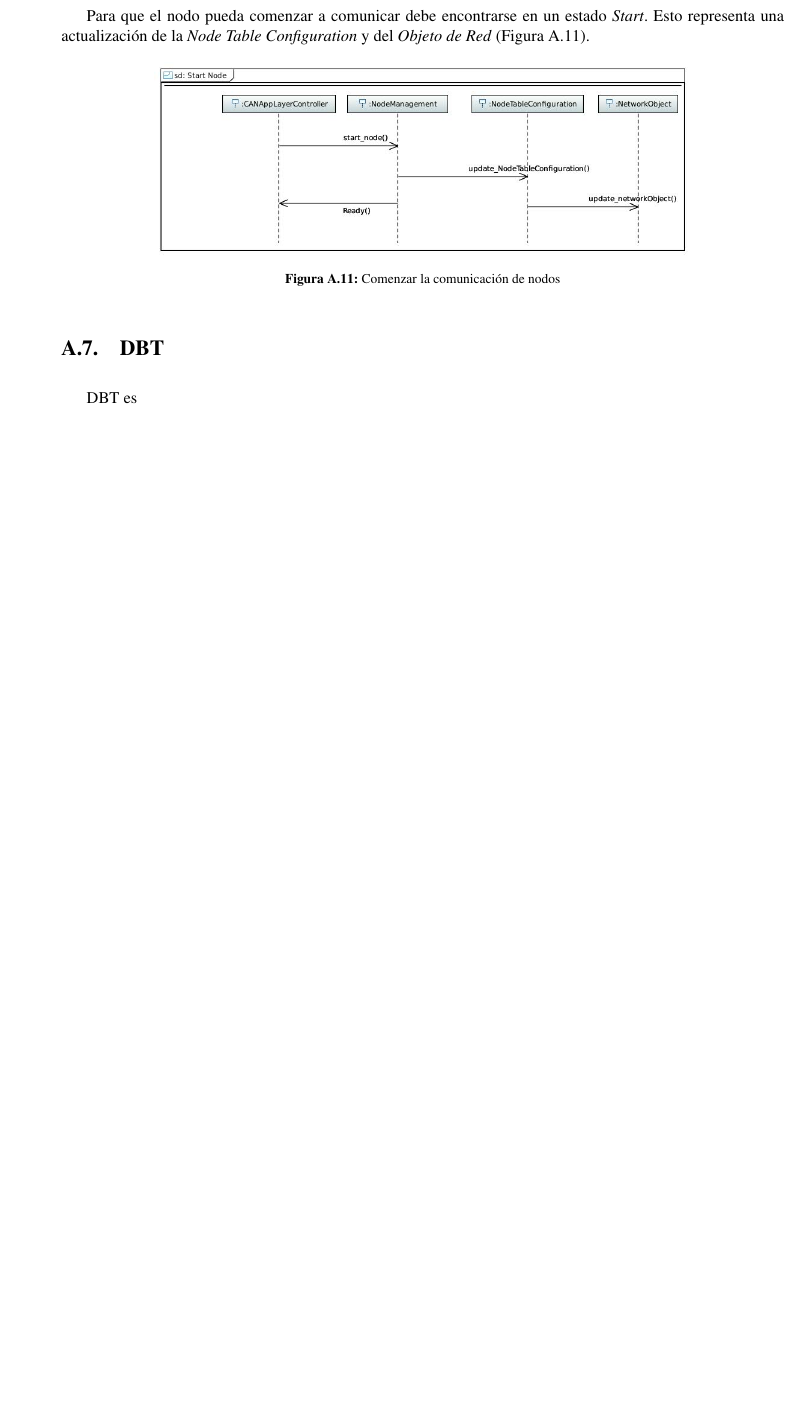
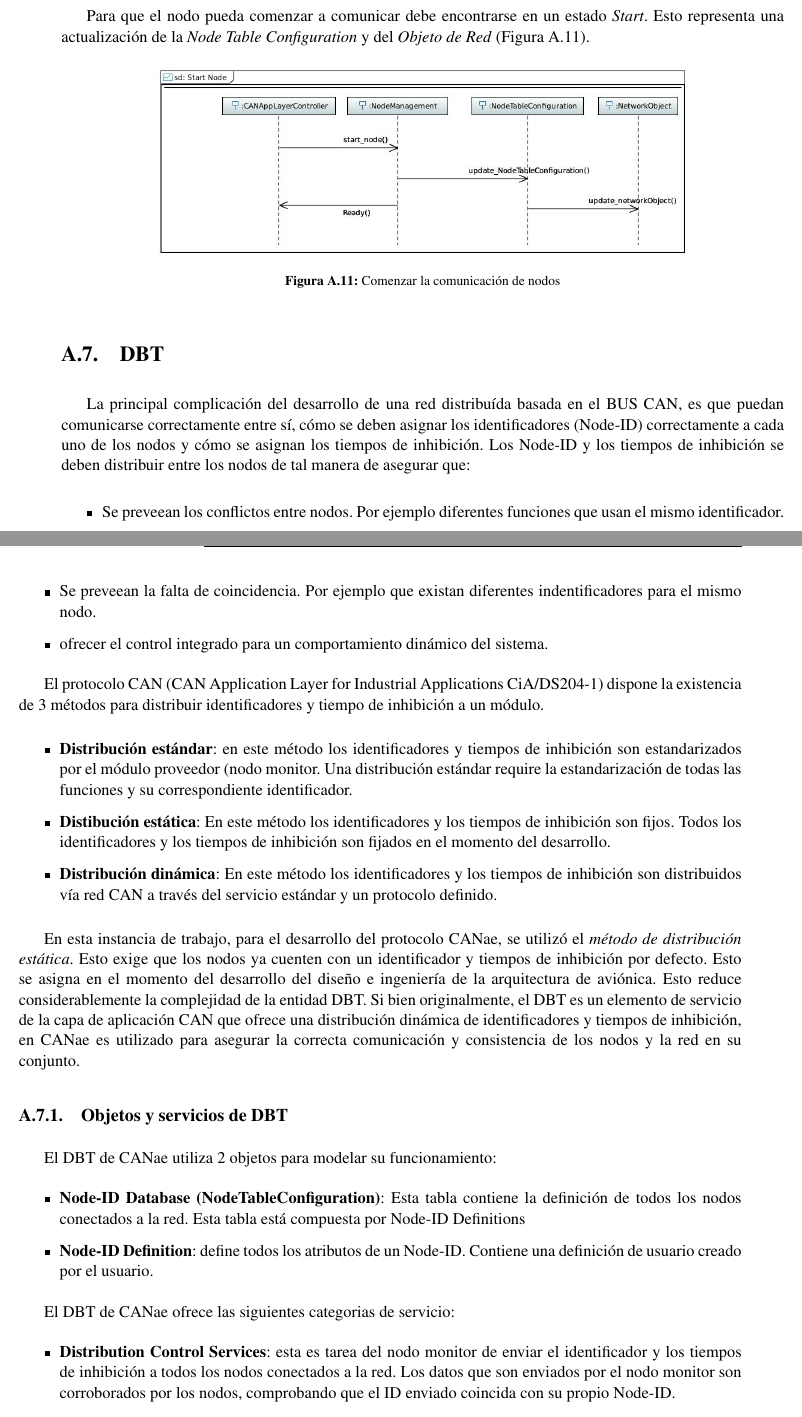
Before and after one commit to eamanu/ThesisDesarrolloInformaticoDeAplicacionEspacial, a LaTeX thesis (Thesis/Scheletor/Scheletor.tex, which reads Thesis/Scheletor/Secciones/Protocolo_Comunicacion/DBT.tex): part of page 87 of 89 before the commit and two parts of pages 87 and 88 of 91 after it, the two joined at a grey line, cut so that both start at the same text, the shorter picture padded with empty space. The pictures show the PDF file Thesis/Scheletor/Scheletor.pdf that the author committed with the source.

Commit message:
Finish DBT service

```diff
--- a/Thesis/Scheletor/Secciones/Protocolo_Comunicacion/DBT.tex
+++ b/Thesis/Scheletor/Secciones/Protocolo_Comunicacion/DBT.tex
@@ -1,2 +1,58 @@
 \section{DBT}\label{Appendix:DBT}
-DBT es
+La principal complicación del desarrollo de una red distribuída basada en el BUS
+CAN, es que puedan comunicarse correctamente entre sí, cómo se deben asignar
+los identificadores (Node-ID) correctamente a cada uno de los nodos y cómo se
+asignan los tiempos de inhibición. Los Node-ID y los tiempos de inhibición se
+deben distribuir entre los nodos de tal manera de asegurar que:
+\begin{itemize}
+\item Se preveean los conflictos entre nodos. Por ejemplo diferentes funciones
+  que usan el mismo identificador.
+\item Se preveean la falta de coincidencia. Por ejemplo que existan diferentes
+  indentificadores para el mismo nodo.
+\item ofrecer el control integrado para un comportamiento dinámico del
+  sistema.
+\end{itemize}
+
+El protocolo CAN (CAN Application Layer for Industrial Applications
+CiA/DS204-1) dispone la existencia de 3 métodos para distribuir identificadores
+y tiempo de inhibición a un módulo.
+
+\begin{itemize}
+\item \textbf{Distribución estándar}: en este método los identificadores y
+  tiempos de inhibición son estandarizados por el módulo proveedor (nodo
+  monitor. Una distribución estándar require la estandarización de todas las
+  funciones y su correspondiente identificador.
+\item \textbf{Distibución estática}: En este método los identificadores y los
+  tiempos de inhibición son fijos. Todos los identificadores y los tiempos de
+  inhibición son fijados en el momento del desarrollo.
+\item \textbf{Distribución dinámica}: En este método los identificadores y los
+  tiempos de inhibición son distribuidos vía red CAN a través del servicio
+  estándar y un protocolo definido.
+\end{itemize}
+
+En esta instancia de trabajo, para el desarrollo del protocolo CANae, se utilizó
+el \textit{método de distribución estática}. Esto exige que los nodos ya cuenten
+con un identificador y tiempos de inhibición por defecto. Esto se asigna en el
+momento del desarrollo del diseño e ingeniería de la arquitectura de aviónica.
+Esto reduce considerablemente la complejidad de la entidad DBT. Si bien
+originalmente, el DBT es un elemento de servicio de la capa de aplicación CAN
+que ofrece una distribución dinámica de identificadores y tiempos de inhibición,
+en CANae es utilizado para asegurar la correcta comunicación y consistencia de
+los nodos y la red en su conjunto.
+
+\subsection{Objetos y servicios de DBT}
+El DBT de CANae utiliza 2 objetos para modelar su funcionamiento:
+\begin{itemize}
+\item \textbf{Node-ID Database (NodeTableConfiguration)}: Esta tabla contiene la
+  definición de todos los nodos conectados a la red. Esta tabla está compuesta
+  por Node-ID Definitions
+\item \textbf{Node-ID Definition}: define todos los atributos de un Node-ID.
+  Contiene una definición de usuario creado por el usuario.
+\end{itemize}
+
+El DBT de CANae ofrece las siguientes categorias de servicio:
+\begin{itemize}
+\item \textbf{Distribution Control Services}: esta es tarea del nodo monitor de
+  enviar el identificador y los tiempos de inhibición a todos los nodos
+  conectados a la red. Los datos que son enviados por el nodo monitor son
+  corroborados por los nodos, comprobando que el ID enviado coincida con su
@@ -2,0 +62 @@
+  entre nodos.
@@ -2,0 +71,19 @@
+\subsection{Objetos DBT}
+Los objetos que utiliza la entidad DBT para modelar el servicio son los
+siguientes:
+\begin{itemize}
+\item \textbf{Node Table Configuration (Node-ID Database)}
+  \begin{itemize}
+  \item \textbf{Atributos}
+    \begin{itemize}
+    \item \underline{Estado}: Uno de los valores {ENABLED, DISABLED}. Este
+      atributo indica si el DBT Monitor es capaz de distribuir los Node-ID
+      y tiempos de inhibición. En esta instancia de trabajo el valor del estado
+      en el DBT del Nodo Monitor será DSIABLED
+      \item \underline{Node Definition Set} set de todas las definciones.
+    \end{itemize}
+  \end{itemize}
+
+\item \textbf{Node-ID Defintion}:
+  Las definciones contiene los siguientes datos:
+  \begin{itemize}
@@ -2,0 +93,12 @@
+  \end{itemize}
+
+\end{itemize}
+
+\subsection{Servicios DBT}
+\subsubsection{Distribution Control Services}
+\begin{itemize}
+  \item create\_node\_table\_configuration()
+  \item enable\_distribution()
+  \item disable\_distribution()
+  \item create\_node\_definition(UInteger lNode-ID, UInteger hNode-ID, UInteger minInhibitTime)
+    \begin{itemize}
```
Also changed, not shown: Thesis/Scheletor/Scheletor.tex (+5 -1 lines), Thesis/Scheletor/Scheletor.pdf, Thesis/Scheletor/Secciones/Protocolo_Comunicacion/DBT.tex (32 more changed lines), 5 other files.
